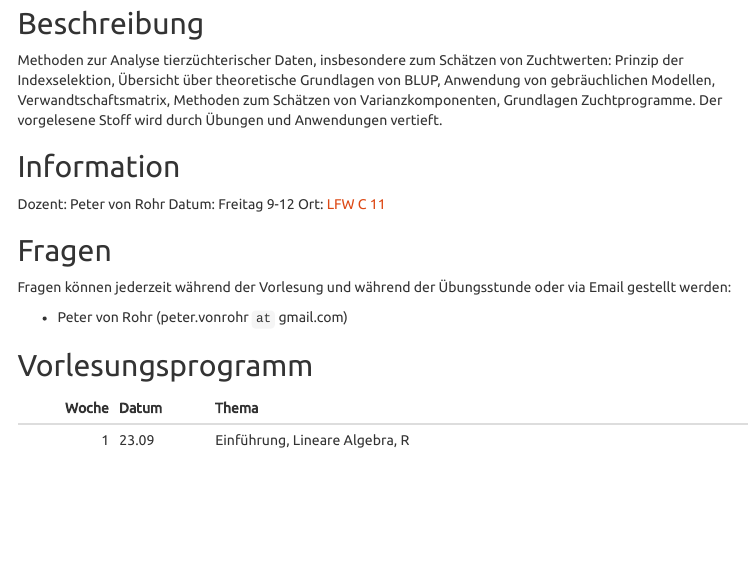
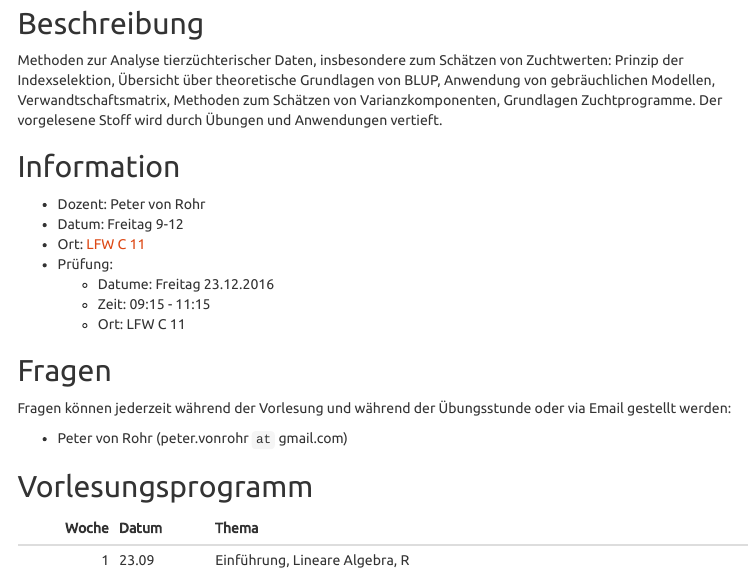
Before and after one commit to charlotte-ngs/LBGHS2016, an R Markdown document (index.Rmd): the page in a window 1100 px wide, from 190 px down. Rendered offline with R 4.5, knitr and Pandoc, with nearby package versions; menus at the side of the page are left out.

Commit message:
Added details on exam

```diff
--- a/index.Rmd
+++ b/index.Rmd
@@ -20,10 +20,13 @@ Methoden zur Analyse tierzüchterischer Daten, insbesondere zum Schätzen von Zu
 
 
 ## Information
-Dozent: Peter von Rohr
-Datum: Freitag 9-12
-Ort: [LFW C 11](http://www.mapsearch.ethz.ch/map/map.do?gebaeudeMap=LFW&lang=en)
-
+- Dozent: Peter von Rohr
+- Datum: Freitag 9-12
+- Ort: [LFW C 11](http://www.mapsearch.ethz.ch/map/map.do?gebaeudeMap=LFW&lang=en)
+- Prüfung:
+    + Datume: Freitag 23.12.2016
+    + Zeit: 09:15 - 11:15
+    + Ort: LFW C 11
 
 ## Fragen
 Fragen können jederzeit während der Vorlesung und während der Übungsstunde oder via Email gestellt werden:
```
